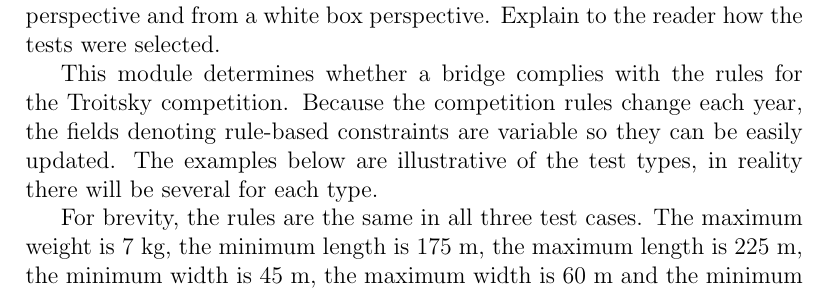
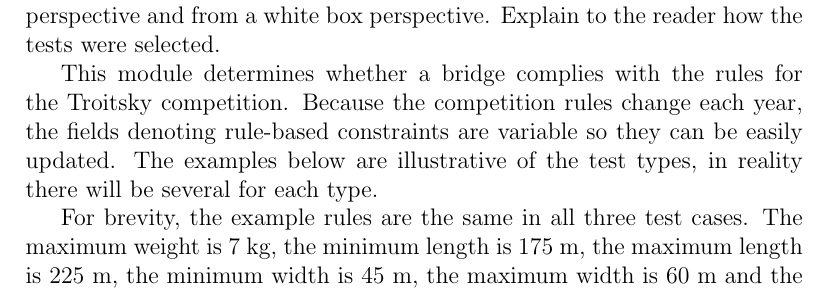
Before and after one commit to JackEaston4/Troitsky-Toolbox, a LaTeX document (docs/VnVPlan/VnVPlan.tex): part of page 18 of 33, cut so that both start at the same text. Compiled offline with pdfLaTeX; a LaTeX package or settings file that is missing is left out.

Commit message:
Clarify wording in test case rules description

```diff
--- a/docs/VnVPlan/VnVPlan.tex
+++ b/docs/VnVPlan/VnVPlan.tex
@@ -558,7 +558,7 @@ can be easily updated.
 The examples below are illustrative of the test types, in reality
 there will be several for each type.
 
-For brevity, the rules are the same in all three test cases.
+For brevity, the example rules are the same in all three test cases.
 The maximum weight is $7$ kg, the minimum length is $175$ m, the maximum length is $225$ m,
 the minimum width is $45$ m, the maximum width is $60$ m and the minimum clearance height is
 $45$ m. Furthermore, let an $iB$ (in bounds) function be defined as
```
